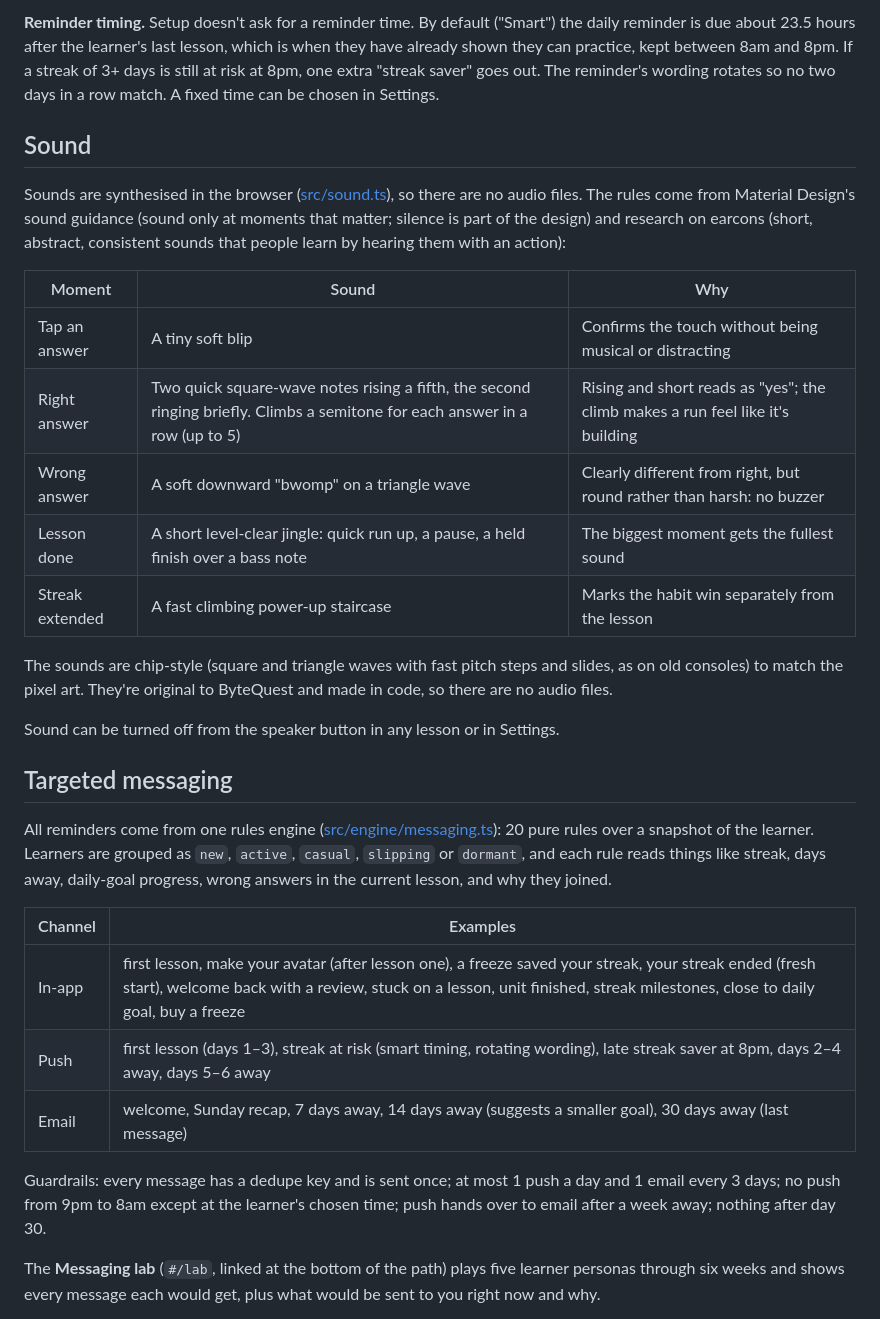
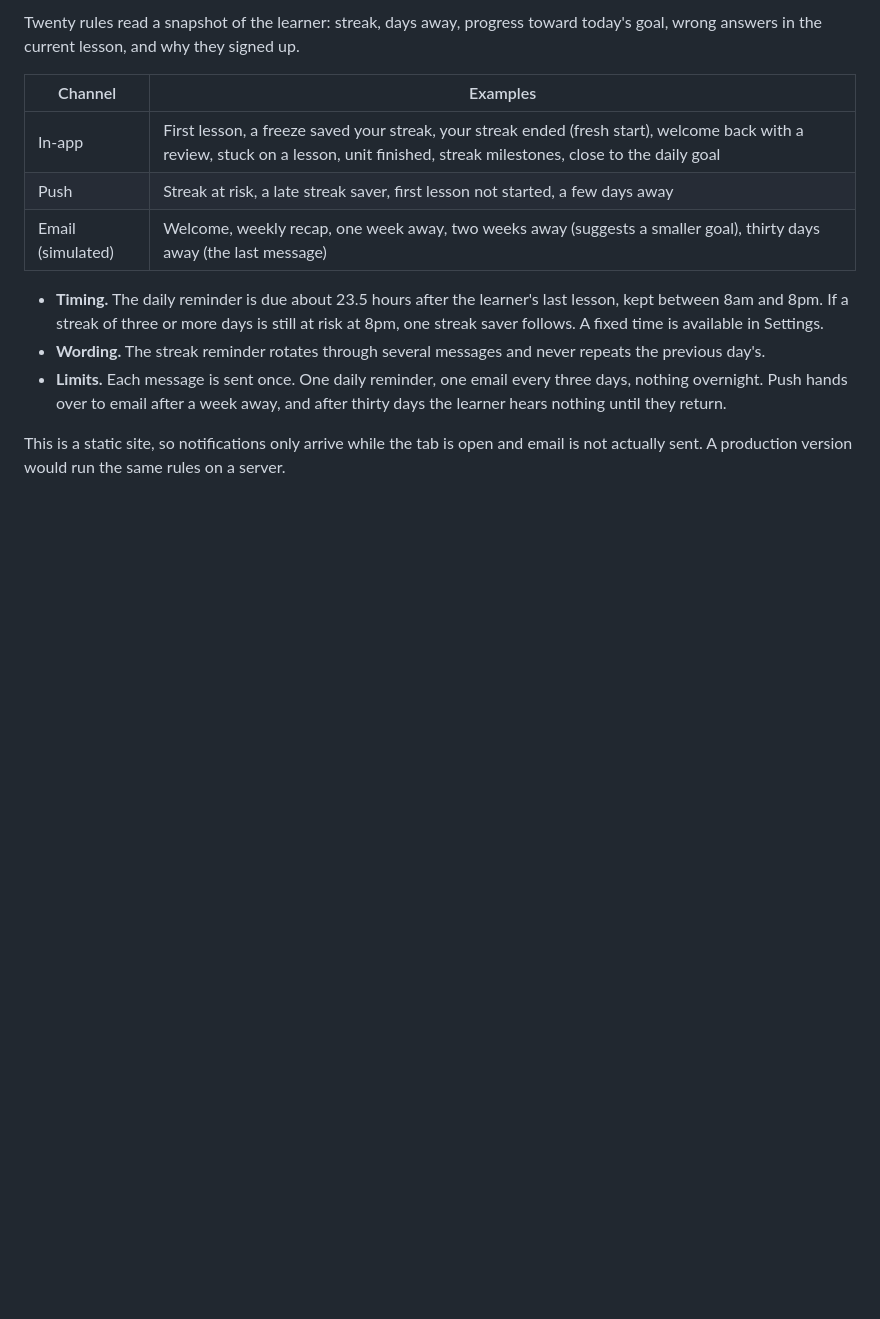
Before and after one commit to josephfanpm/Learntocode, a Markdown page: README.md, the part around one of its changes. GitHub-like rendering; blank space fills up the shorter version.

```diff
--- a/README.md
+++ b/README.md
@@ -88,32 +86,14 @@ All sprites are drawn in code as pixel grids ([src/ui/pixel/sprites.ts](src/ui/p
-**Reminder timing.** Setup doesn't ask for a reminder time. By default ("Smart") the daily reminder is due about 23.5 hours after the learner's last lesson, which is when they have already shown they can practice, kept between 8am and 8pm. If a streak of 3+ days is still at risk at 8pm, one extra "streak saver" goes out. The reminder's wording rotates so no two days in a row match. A fixed time can be chosen in Settings.
-
-## Sound
-
-Sounds are synthesised in the browser ([src/sound.ts](src/sound.ts)), so there are no audio files. The rules come from Material Design's sound guidance (sound only at moments that matter; silence is part of the design) and research on earcons (short, abstract, consistent sounds that people learn by hearing them with an action):
-
-| Moment | Sound | Why |
-|---|---|---|
-| Tap an answer | A tiny soft blip | Confirms the touch without being musical or distracting |
-| Right answer | Two quick square-wave notes rising a fifth, the second ringing briefly. Climbs a semitone for each answer in a row (up to 5) | Rising and short reads as "yes"; the climb makes a run feel like it's building |
-| Wrong answer | A soft downward "bwomp" on a triangle wave | Clearly different from right, but round rather than harsh: no buzzer |
-| Lesson done | A short level-clear jingle: quick run up, a pause, a held finish over a bass note | The biggest moment gets the fullest sound |
-| Streak extended | A fast climbing power-up staircase | Marks the habit win separately from the lesson |
-
-The sounds are chip-style (square and triangle waves with fast pitch steps and slides, as on old consoles) to match the pixel art. They're original to ByteQuest and made in code, so there are no audio files.
-
-Sound can be turned off from the speaker button in any lesson or in Settings.
-
-## Targeted messaging
-
-All reminders come from one rules engine ([src/engine/messaging.ts](src/engine/messaging.ts)): 20 pure rules over a snapshot of the learner. Learners are grouped as `new`, `active`, `casual`, `slipping` or `dormant`, and each rule reads things like streak, days away, daily-goal progress, wrong answers in the current lesson, and why they joined.
+Twenty rules read a snapshot of the learner: streak, days away, progress toward today's goal, wrong answers in the current lesson, and why they signed up.
 
 | Channel | Examples |
 |---|---|
-| In-app | first lesson, make your avatar (after lesson one), a freeze saved your streak, your streak ended (fresh start), welcome back with a review, stuck on a lesson, unit finished, streak milestones, close to daily goal, buy a freeze |
-| Push | first lesson (days 1–3), streak at risk (smart timing, rotating wording), late streak saver at 8pm, days 2–4 away, days 5–6 away |
-| Email | welcome, Sunday recap, 7 days away, 14 days away (suggests a smaller goal), 30 days away (last message) |
+| In-app | First lesson, a freeze saved your streak, your streak ended (fresh start), welcome back with a review, stuck on a lesson, unit finished, streak milestones, close to the daily goal |
+| Push | Streak at risk, a late streak saver, first lesson not started, a few days away |
+| Email (simulated) | Welcome, weekly recap, one week away, two weeks away (suggests a smaller goal), thirty days away (the last message) |
 
-Guardrails: every message has a dedupe key and is sent once; at most 1 push a day and 1 email every 3 days; no push from 9pm to 8am except at the learner's chosen time; push hands over to email after a week away; nothing after day 30.
+- **Timing.** The daily reminder is due about 23.5 hours after the learner's last lesson, kept between 8am and 8pm. If a streak of three or more days is still at risk at 8pm, one streak saver follows. A fixed time is available in Settings.
+- **Wording.** The streak reminder rotates through several messages and never repeats the previous day's.
+- **Limits.** Each message is sent once. One daily reminder, one email every three days, nothing overnight. Push hands over to email after a week away, and after thirty days the learner hears nothing until they return.
 
-The **Messaging lab** (`#/lab`, linked at the bottom of the path) plays five learner personas through six weeks and shows every message each would get, plus what would be sent to you right now and why.
+This is a static site, so notifications only arrive while the tab is open and email is not actually sent. A production version would run the same rules on a server.
 
```
Also changed, not shown: other parts of README.md (+110 -79 lines), docs/screenshot.png (added), 7 other files.
